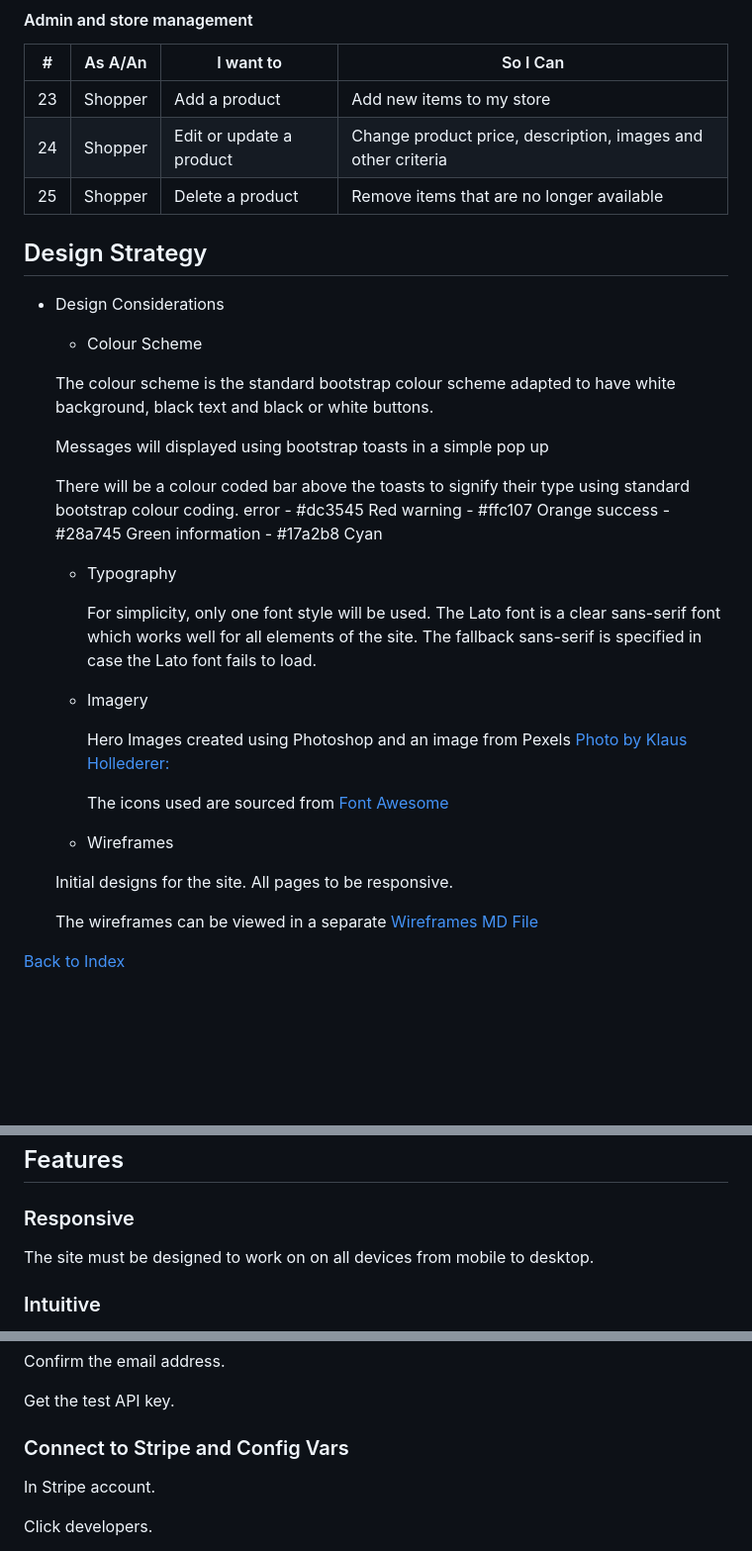
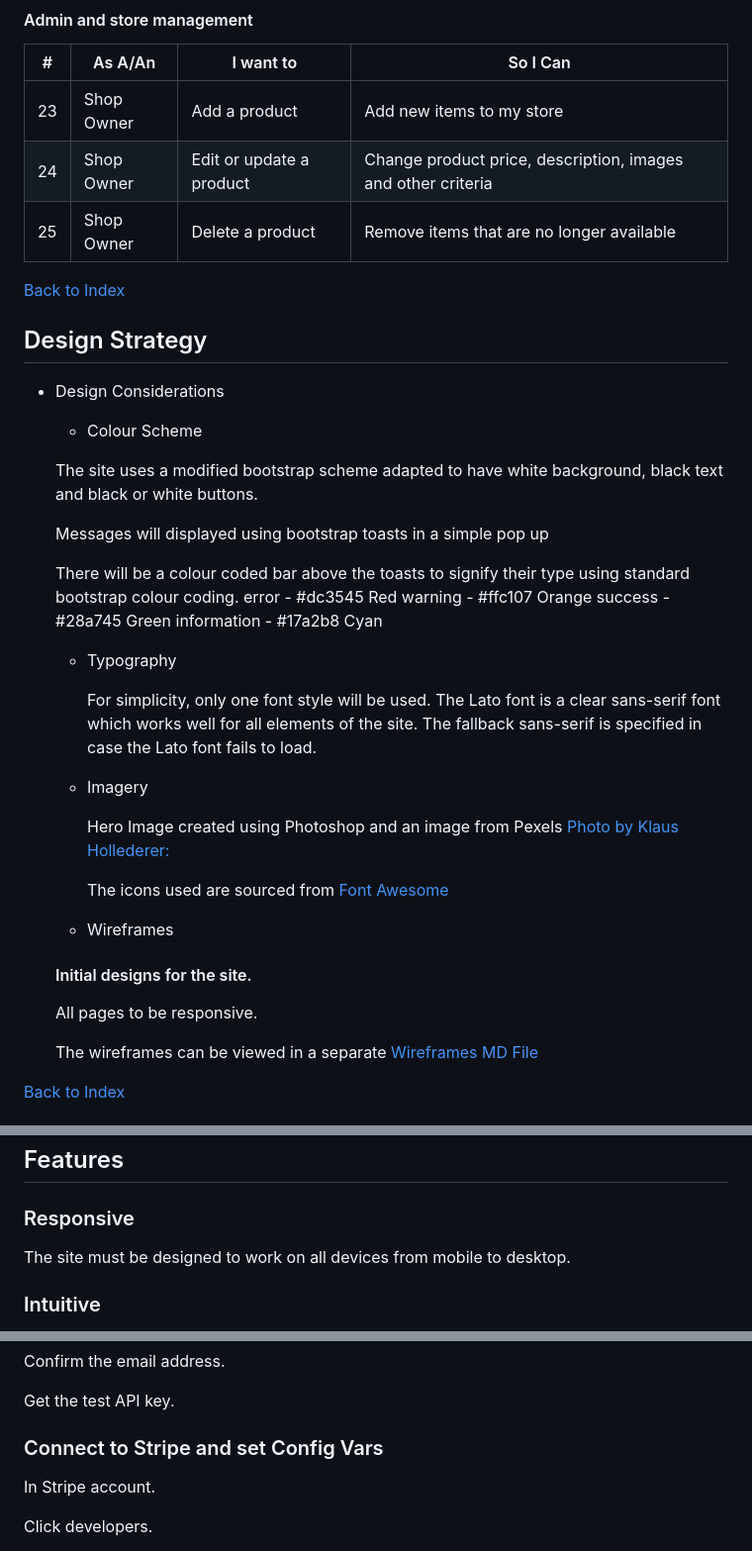
Before and after one commit to BackstagecrewIS/milkman, a Markdown page: README.md, 3 parts joined by grey strips. Shown at 99% size. Drawn GitHub-style; blank space fills up the shorter version.

```diff
--- a/README.md
+++ b/README.md
@@ -61,17 +63,18 @@ It is designed to be used on any device.
 #### Admin and store management
 | # |As A/An| I want to    | So I Can  |
 |---|---------|-------------| -----|
-| 23 | Shopper | Add a product | Add new items to my store |
-| 24 | Shopper | Edit or update a product | Change product price, description, images and other criteria |
-| 25 | Shopper | Delete a product | Remove items that are no longer available |
+| 23 | Shop Owner | Add a product | Add new items to my store |
+| 24 | Shop Owner | Edit or update a product | Change product price, description, images and other criteria |
+| 25 | Shop Owner | Delete a product | Remove items that are no longer available |
 
+[Back to Index](#table-of-contents)
 
 ## Design Strategy
 
 * Design Considerations
   - Colour Scheme
 
-  The colour scheme is the standard bootstrap colour scheme adapted to have white background, black text and black or white buttons.
+  The site uses a modified bootstrap scheme adapted to have white background, black text and black or white buttons.
 
   Messages will displayed using bootstrap toasts in a simple pop up
 
@@ -87,13 +90,14 @@ It is designed to be used on any device.
 
   - Imagery
 
-    Hero Images created using Photoshop and an image from Pexels [Photo by Klaus Hollederer:]( https://www.pexels.com/photo/brown-and-white-cow-54550/)
+    Hero Image created using Photoshop and an image from Pexels [Photo by Klaus Hollederer:]( https://www.pexels.com/photo/brown-and-white-cow-54550/)
 
     The icons used are sourced from [Font Awesome](https://fontawesome.com/)
 
   - Wireframes
 
-  Initial designs for the site. All pages to be responsive.
+  #### Initial designs for the site.
+  All pages to be responsive.
 
   The wireframes can be viewed in a separate [Wireframes MD File](/wireframes.md)
 
@@ -279,7 +283,7 @@ Messages will be displayed using toasts to notify the user of the results of act
 ## Features
 
 ### Responsive
-The site must be designed to work on on all devices from mobile to desktop.
+The site must be designed to work on all devices from mobile to desktop.
 
 ### Intuitive
 Navigation and use of the website must be intuitive allowing the user to be able to navigate the site without instructions
@@ -760,7 +815,7 @@ Confirm the email address.
 
 Get the test API key.
 
-### Connect to Stripe and Config Vars
+### Connect to Stripe and set Config Vars
 
 In Stripe account.
 
```
Also changed, not shown: other parts of README.md (+95 -18 lines).
